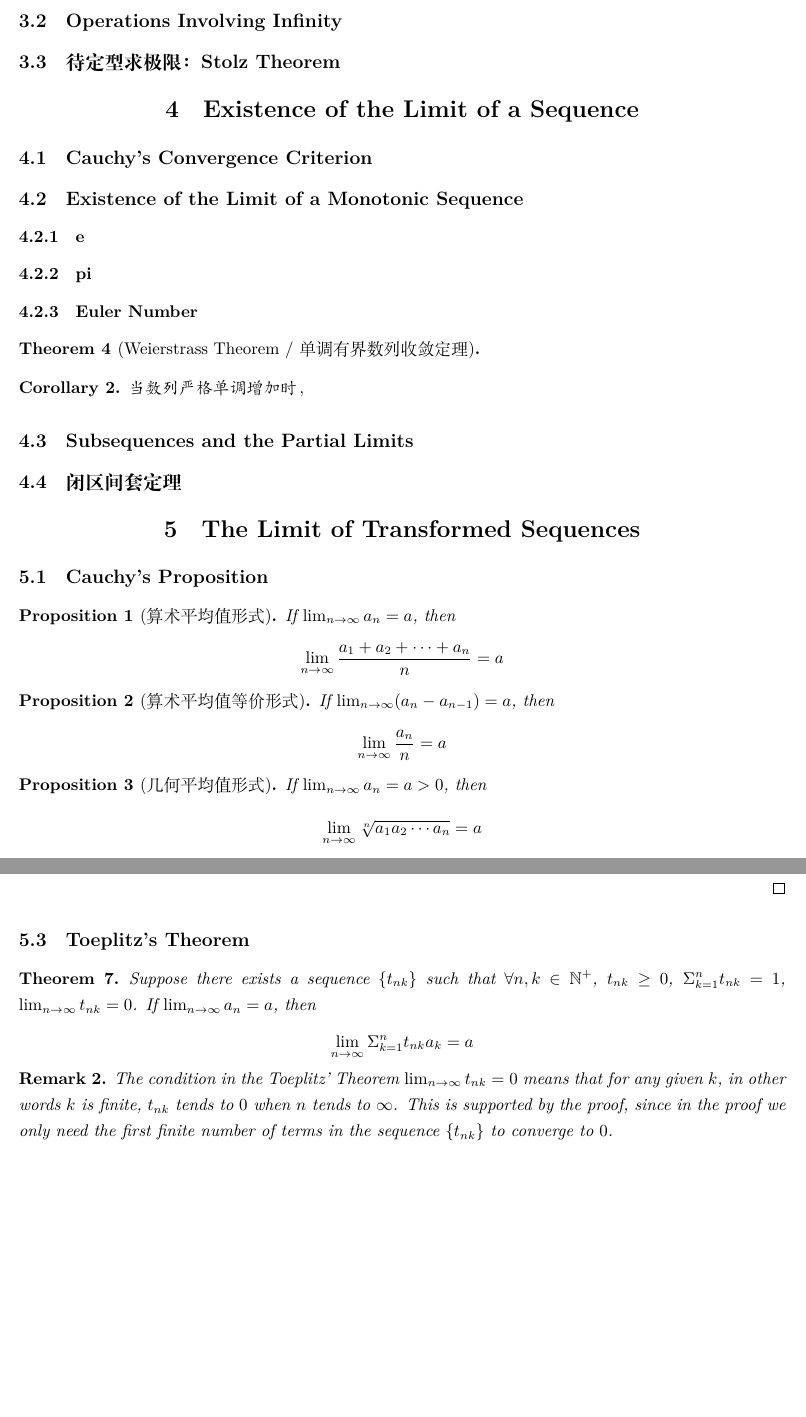
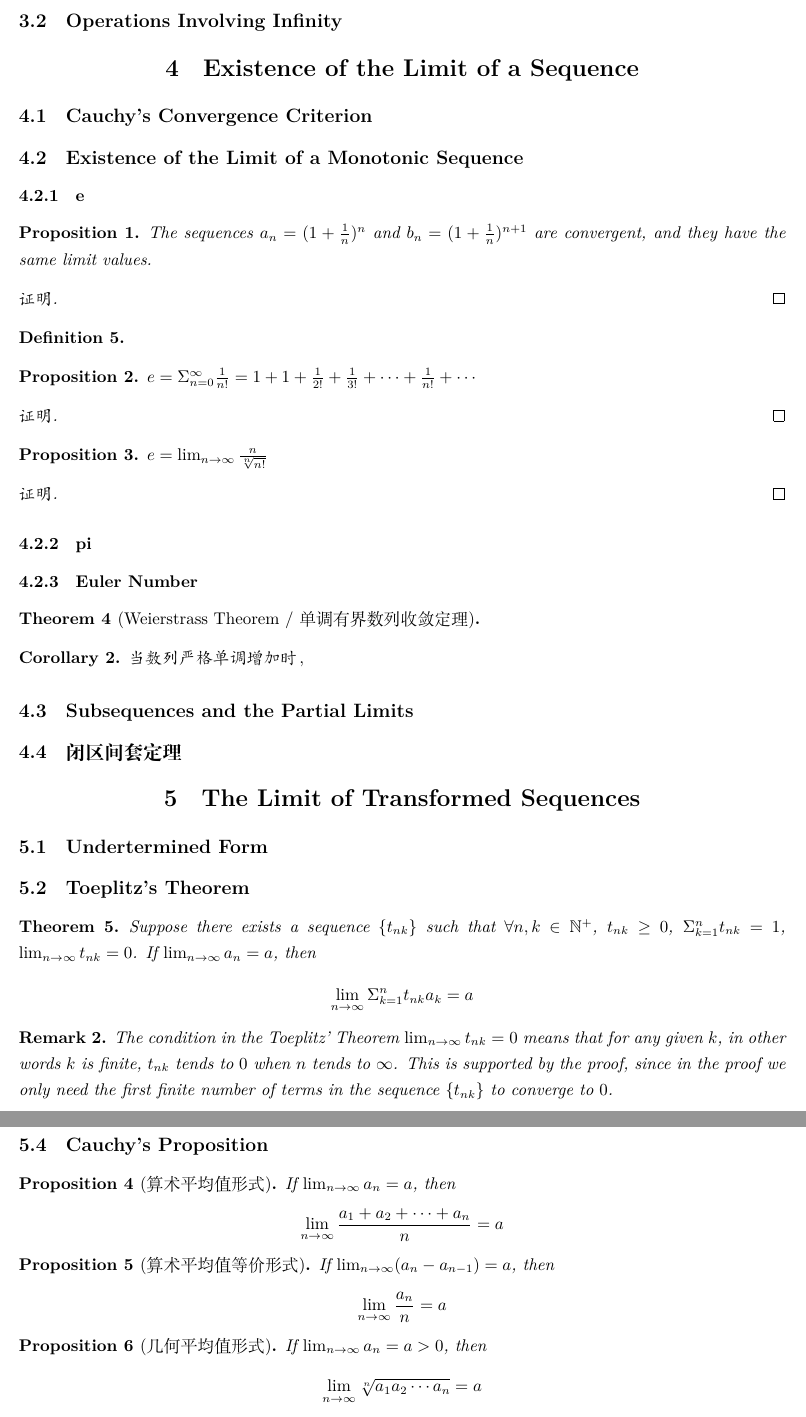
Before and after one commit to jinxinwangstd/Mathematics-Knowledge-Base, a LaTeX document (Analysis/Mathematical-Analysis/数学分析-陈纪修/the-limits-of-sequences.tex): two parts of pages 2 and 3 of 4, joined at a grey line, cut so that both start at the same text, the shorter picture padded with empty space. Compiled offline with XeLaTeX.

Commit message:
Add contents about e, and reorder the propositions about transformed sequences.

```diff
--- a/Analysis/Mathematical-Analysis/数学分析-陈纪修/the-limits-of-sequences.tex
+++ b/Analysis/Mathematical-Analysis/数学分析-陈纪修/the-limits-of-sequences.tex
@@ -91,8 +91,6 @@
 
 \subsection{Operations Involving Infinity}
 
-\subsection{待定型求极限：Stolz Theorem}
-
 \section{Existence of the Limit of a Sequence}
 
 \subsection{Cauchy's Convergence Criterion}
@@ -100,6 +98,32 @@
 \subsection{Existence of the Limit of a Monotonic Sequence}
 
 \subsubsection{e}
+
+\begin{proposition}
+  The sequences $a_n = (1 + \frac{1}{n})^n$ and $b_n = (1 + \frac{1}{n})^{n+1}$
+  are convergent, and they have the same limit values.
+\end{proposition}
+\begin{proof}
+
+\end{proof}
+
+\begin{definition}
+
+\end{definition}
+
+\begin{proposition}
+  $e = \Sigma_{n=0}^{\infty} \frac{1}{n!} = 1 + 1 + \frac{1}{2!} + \frac{1}{3!} + \cdots + \frac{1}{n!} + \cdots$
+\end{proposition}
+\begin{proof}
+
+\end{proof}
+
+\begin{proposition}
+  $e = \lim_{n \to \infty} \frac{n}{\sqrt[n]{n!}}$
+\end{proposition}
+\begin{proof}
+
+\end{proof}
 
 \subsubsection{pi}
 
@@ -119,30 +143,26 @@
 
 \section{The Limit of Transformed Sequences}
 
-\subsection{Cauchy's Proposition}
+\subsection{Undertermined Form}
 
-\begin{proposition}[算术平均值形式]
-  If $\lim_{n \to \infty} a_n = a$, then
+\subsection{Toeplitz's Theorem}
+
+\begin{theorem}
+  Suppose there exists a sequence $\{t_{nk}\}$ such that
+  $\forall n, k \in \mathbb{N^+}$, $t_{nk} \geq 0$, $\Sigma_{k=1}^n t_{nk} = 1$,
+  $\lim_{n \to \infty} t_{nk} = 0$. If $\lim_{n \to \infty} a_n = a$, then
   \[
-    \lim_{n \to \infty} \frac{a_1 + a_2 + \cdots + a_n}{n} = a
+    \lim_{n \to \infty} \Sigma_{k=1}^n t_{nk} a_k = a
   \]
-\end{proposition}
+\end{theorem}
 
-\begin{proposition}[算术平均值等价形式]
-  If $\lim_{n \to \infty} (a_n - a_{n-1}) = a$, then
-  \[
-    \lim_{n \to \infty} \frac{a_n}{n} = a
-  \]
-\end{proposition}
-
-
-\begin{proposition}[几何平均值形式]
-  If $\lim_{n \to \infty} a_n = a > 0$, then
-  \[
-    \lim_{n \to \infty} \sqrt[n]{a_1 a_2 \cdots a_n} = a
-  \]
-\end{proposition}
-
+\begin{remark}
+  The condition in the Toeplitz' Theorem $\lim_{n \to \infty} t_{nk} = 0$ means
+  that for any given $k$, in other words $k$ is finite, $t_{nk}$ tends to $0$
+  when $n$ tends to $\infty$. This is supported by the proof, since in the proof
+  we only need the first finite number of terms in the sequence $\{t_{nk}\}$ to
+  converge to $0$.
+\end{remark}
 
 \subsection{Stolz's Theorem}
 
@@ -179,24 +199,28 @@
   \]
 \end{proof}
 
-\subsection{Toeplitz's Theorem}
+\subsection{Cauchy's Proposition}
 
-\begin{theorem}
-  Suppose there exists a sequence $\{t_{nk}\}$ such that
-  $\forall n, k \in \mathbb{N^+}$, $t_{nk} \geq 0$, $\Sigma_{k=1}^n t_{nk} = 1$,
-  $\lim_{n \to \infty} t_{nk} = 0$. If $\lim_{n \to \infty} a_n = a$, then
+\begin{proposition}[算术平均值形式]
+  If $\lim_{n \to \infty} a_n = a$, then
   \[
-    \lim_{n \to \infty} \Sigma_{k=1}^n t_{nk} a_k = a
+    \lim_{n \to \infty} \frac{a_1 + a_2 + \cdots + a_n}{n} = a
   \]
-\end{theorem}
+\end{proposition}
 
-\begin{remark}
-  The condition in the Toeplitz' Theorem $\lim_{n \to \infty} t_{nk} = 0$ means
-  that for any given $k$, in other words $k$ is finite, $t_{nk}$ tends to $0$
-  when $n$ tends to $\infty$. This is supported by the proof, since in the proof
-  we only need the first finite number of terms in the sequence $\{t_{nk}\}$ to
-  converge to $0$.
-\end{remark}
+\begin{proposition}[算术平均值等价形式]
+  If $\lim_{n \to \infty} (a_n - a_{n-1}) = a$, then
+  \[
+    \lim_{n \to \infty} \frac{a_n}{n} = a
+  \]
+\end{proposition}
+
+\begin{proposition}[几何平均值形式]
+  If $\lim_{n \to \infty} a_n = a > 0$, then
+  \[
+    \lim_{n \to \infty} \sqrt[n]{a_1 a_2 \cdots a_n} = a
+  \]
+\end{proposition}
 
 \section{方法与技巧}
 
```
Also changed, not shown: Analysis/Mathematical-Analysis/数学分析-陈纪修/the-limits-of-sequences.pdf.
